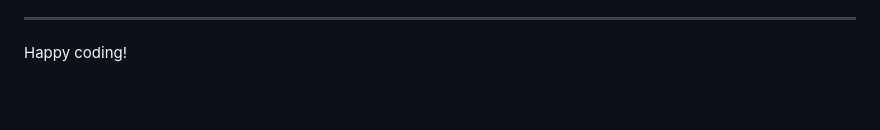
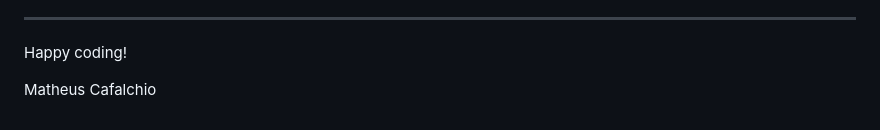
Before and after one commit to amfairley/CodeBusters, a Markdown page: README.md, the part around the change. Rendered like a GitHub page; blank space fills up the shorter version.

Commit message:
added my name

```diff
--- a/README.md
+++ b/README.md
@@ -108,3 +108,6 @@ Yes! We'd strongly encourage you to look at the source code of the `uptime.sh` f
 ---
 
 Happy coding!
+
+
+Matheus Cafalchio
```
